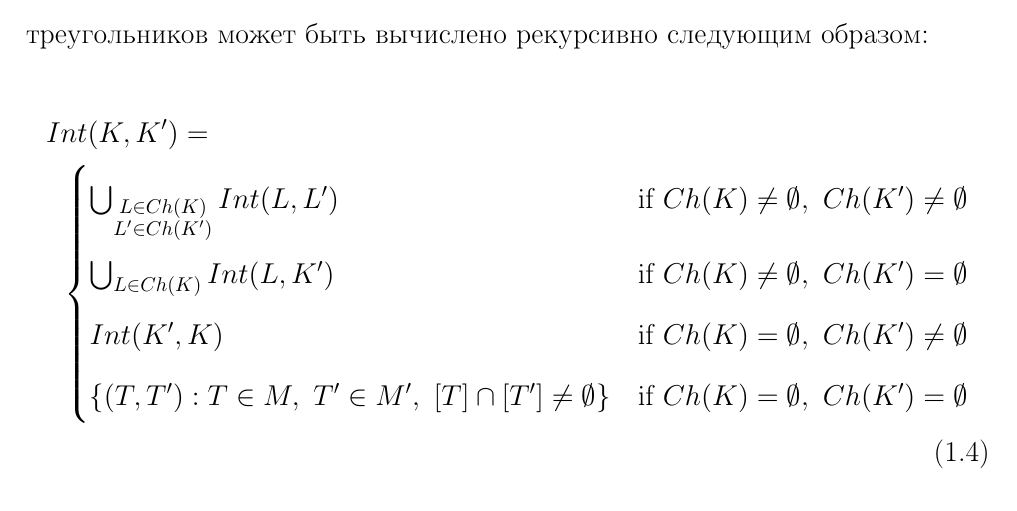
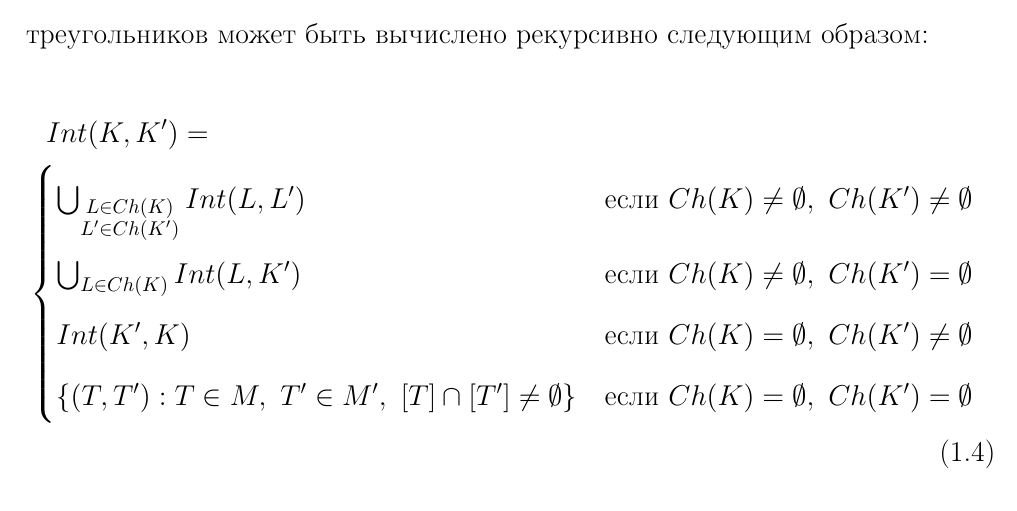
Before and after one commit to r-aax/phd, a LaTeX document (text/text_full.tex, which reads text/text_int.tex): part of page 10 of 78, cut so that both start at the same text. Compiled offline with pdfLaTeX.

Commit message:
delete if from formula

```diff
--- a/text/text_int.tex
+++ b/text/text_int.tex
@@ -163,10 +163,10 @@ Q(f) = \frac{4\sqrt{3} S_{ABC}}{|\overline{AB}|^2 + |\overline{BC}|^2 + |\overli
 \begin{multline}
 	Int(K, K') = \\
 	\begin{cases}
-		\bigcup_{ \substack{ L \in Ch(K) \\ L' \in Ch(K') } }{ Int(L, L') } & \text{if } Ch(K) \ne \emptyset, \ Ch(K') \ne \emptyset \\
-		\bigcup_{ L \in Ch(K) }{ Int(L, K') } & \text{if } Ch(K) \ne \emptyset, \ Ch(K') = \emptyset \\
-		Int(K', K) & \text{if } Ch(K) = \emptyset, \ Ch(K') \ne \emptyset \\
-		\{ (T, T') : T \in M, \ T' \in M', \ [T] \cap [T'] \ne \emptyset \} & \text{if } Ch(K) = \emptyset, \ Ch(K') = \emptyset
+		\bigcup_{ \substack{ L \in Ch(K) \\ L' \in Ch(K') } }{ Int(L, L') } & \text{если } Ch(K) \ne \emptyset, \ Ch(K') \ne \emptyset \\
+		\bigcup_{ L \in Ch(K) }{ Int(L, K') }                               & \text{если } Ch(K) \ne \emptyset, \ Ch(K') = \emptyset \\
+		Int(K', K)                                                          & \text{если } Ch(K) = \emptyset, \ Ch(K') \ne \emptyset \\
+		\{ (T, T') : T \in M, \ T' \in M', \ [T] \cap [T'] \ne \emptyset \} & \text{если } Ch(K) = \emptyset, \ Ch(K') = \emptyset
 	\end{cases}
 \end{multline}
 
```
